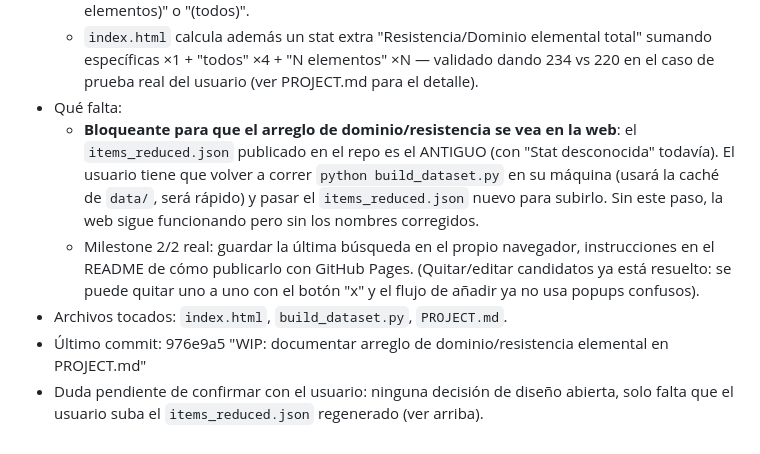
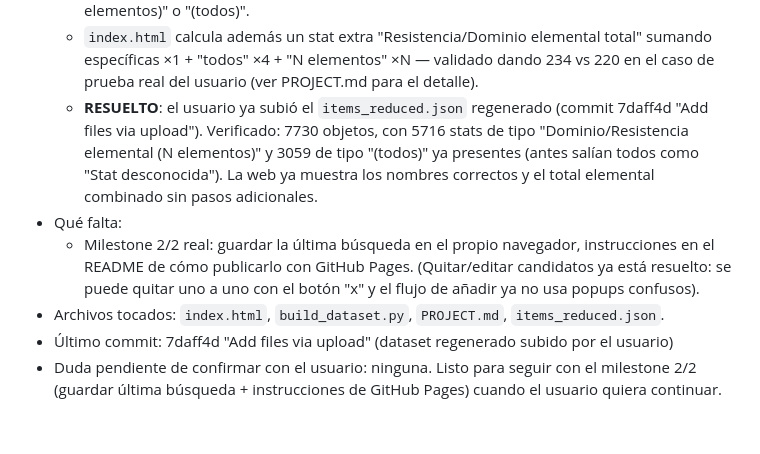
Before and after one commit to jaumander/wakfu-gear-compare, a Markdown page: HANDOFF.md, the part around the change. GitHub-like rendering.

```diff
--- a/HANDOFF.md
+++ b/HANDOFF.md
@@ -26,21 +26,21 @@
   - `index.html` calcula además un stat extra "Resistencia/Dominio elemental total"
     sumando específicas ×1 + "todos" ×4 + "N elementos" ×N — validado dando 234 vs 220
     en el caso de prueba real del usuario (ver PROJECT.md para el detalle).
+  - **RESUELTO**: el usuario ya subió el `items_reduced.json` regenerado (commit
+    7daff4d "Add files via upload"). Verificado: 7730 objetos, con 5716 stats de tipo
+    "Dominio/Resistencia elemental (N elementos)" y 3059 de tipo "(todos)" ya presentes
+    (antes salían todos como "Stat desconocida"). La web ya muestra los nombres
+    correctos y el total elemental combinado sin pasos adicionales.
 - Qué falta:
-  - **Bloqueante para que el arreglo de dominio/resistencia se vea en la web**: el
-    `items_reduced.json` publicado en el repo es el ANTIGUO (con "Stat desconocida"
-    todavía). El usuario tiene que volver a correr `python build_dataset.py` en su
-    máquina (usará la caché de `data/`, será rápido) y pasar el `items_reduced.json`
-    nuevo para subirlo. Sin este paso, la web sigue funcionando pero sin los nombres
-    corregidos.
   - Milestone 2/2 real: guardar la última búsqueda en el propio navegador, instrucciones
     en el README de cómo publicarlo con GitHub Pages. (Quitar/editar candidatos ya está
     resuelto: se puede quitar uno a uno con el botón "x" y el flujo de añadir ya no usa
     popups confusos).
-- Archivos tocados: `index.html`, `build_dataset.py`, `PROJECT.md`.
-- Último commit: 976e9a5 "WIP: documentar arreglo de dominio/resistencia elemental en PROJECT.md"
-- Duda pendiente de confirmar con el usuario: ninguna decisión de diseño abierta, solo
-  falta que el usuario suba el `items_reduced.json` regenerado (ver arriba).
+- Archivos tocados: `index.html`, `build_dataset.py`, `PROJECT.md`, `items_reduced.json`.
+- Último commit: 7daff4d "Add files via upload" (dataset regenerado subido por el usuario)
+- Duda pendiente de confirmar con el usuario: ninguna. Listo para seguir con el
+  milestone 2/2 (guardar última búsqueda + instrucciones de GitHub Pages) cuando el
+  usuario quiera continuar.
 
 <!--
 Plantilla para cuando quede trabajo a medias:
```
Also changed, not shown: PROJECT.md (+3 -4 lines).
